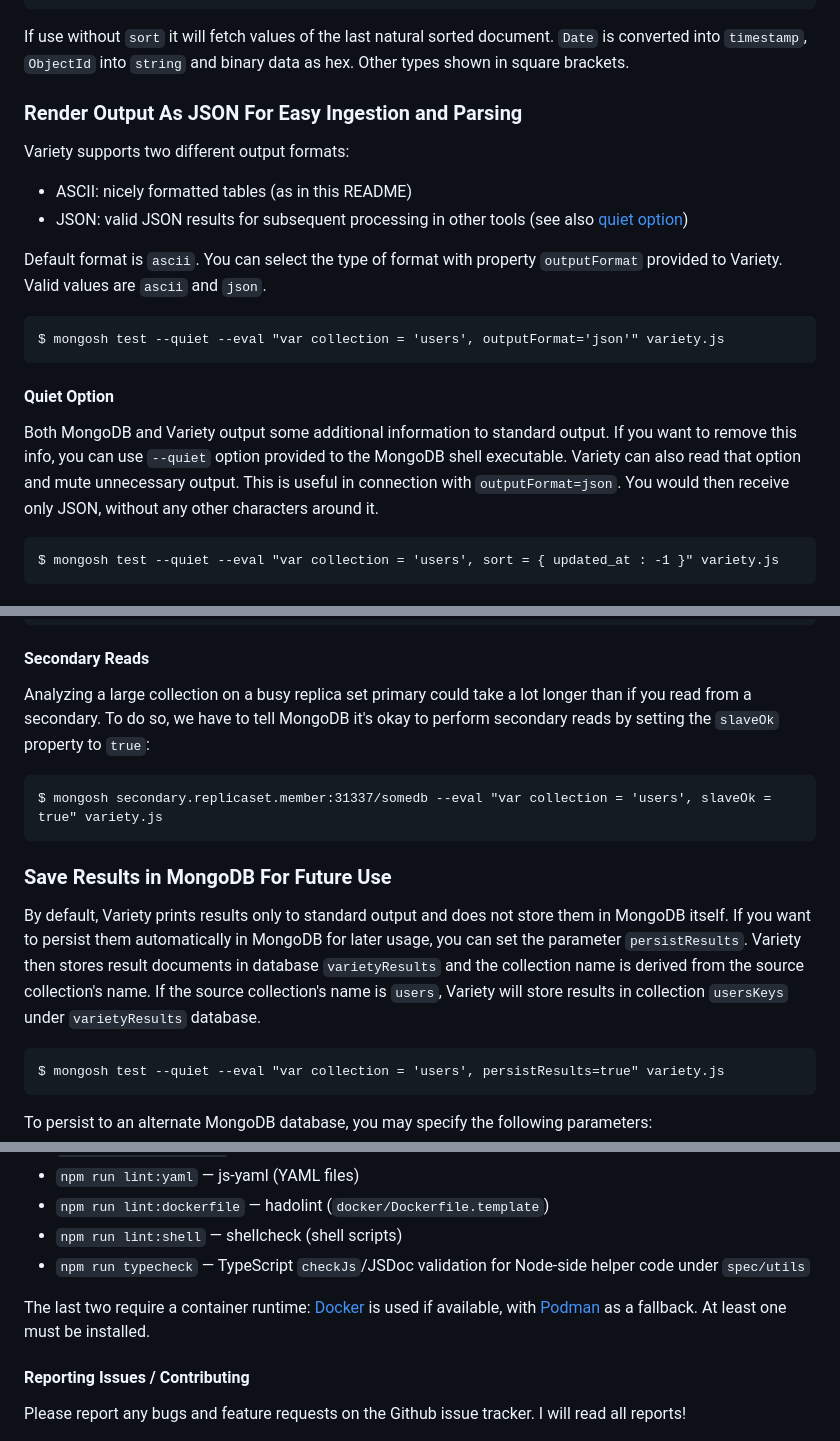
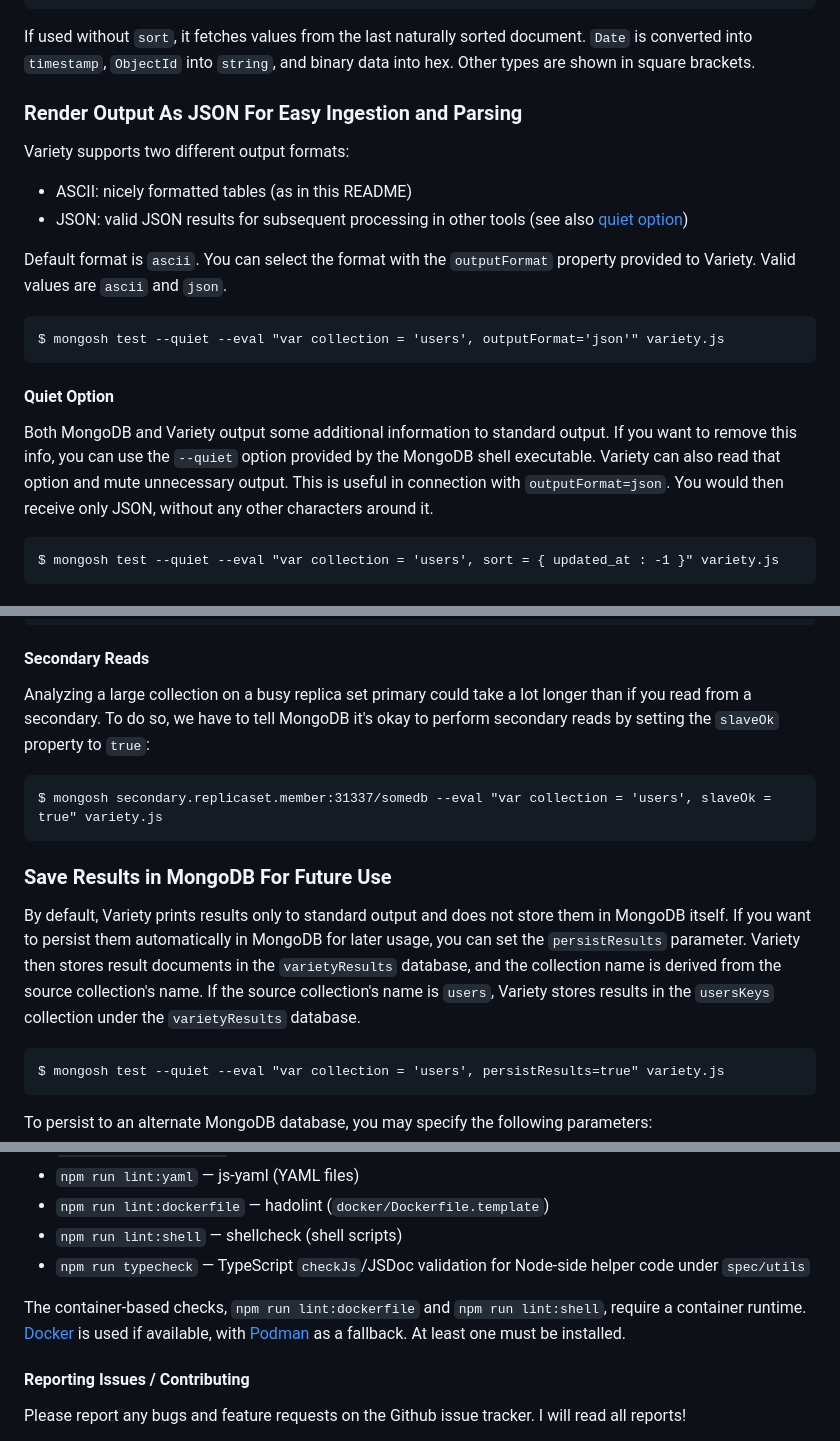
Before and after one commit to variety/variety, a Markdown page: README.md, 3 parts joined by grey strips. Drawn GitHub-style.

Commit message:
Refine README option formatting

````diff
--- a/README.md
+++ b/README.md
@@ -154,8 +154,8 @@ One can also apply a `lastValue` constraint to show values of the last document.
     | uid             | BinData-UUID |           1 |    100.0 | 3b241101e2bb42558caf4136c566a962 |
     +--------------------------------------------------------------------------------------------+
 
-If use without `sort` it will fetch values of the last natural sorted document.
-`Date` is converted into `timestamp`, `ObjectId` into `string` and binary data as hex. Other types shown in square brackets.
+If used without `sort`, it fetches values from the last naturally sorted document.
+`Date` is converted into `timestamp`, `ObjectId` into `string`, and binary data into hex. Other types are shown in square brackets.
 
 ### Render Output As JSON For Easy Ingestion and Parsing ###
 
@@ -164,14 +164,14 @@ Variety supports two different output formats:
 - ASCII: nicely formatted tables (as in this README)
 - JSON: valid JSON results for subsequent processing in other tools (see also [quiet option](#quiet-option))
 
-Default format is ```ascii```. You can select the type of format with property ```outputFormat``` provided to Variety. Valid values are ```ascii``` and ```json```.
+Default format is `ascii`. You can select the format with the `outputFormat` property provided to Variety. Valid values are `ascii` and `json`.
 
     $ mongosh test --quiet --eval "var collection = 'users', outputFormat='json'" variety.js
 
 #### Quiet Option ####
 
-Both MongoDB and Variety output some additional information to standard output. If you want to remove this info, you can use ```--quiet``` option provided to the MongoDB shell executable.
-Variety can also read that option and mute unnecessary output. This is useful in connection with ```outputFormat=json```. You would then receive only JSON, without any other characters around it.
+Both MongoDB and Variety output some additional information to standard output. If you want to remove this info, you can use the `--quiet` option provided by the MongoDB shell executable.
+Variety can also read that option and mute unnecessary output. This is useful in connection with `outputFormat=json`. You would then receive only JSON, without any other characters around it.
 
     $ mongosh test --quiet --eval "var collection = 'users', sort = { updated_at : -1 }" variety.js
 
@@ -205,14 +205,14 @@ Sometimes you inherit a database full of junk.  Maybe the previous developer put
 
 #### Secondary Reads ####
 Analyzing a large collection on a busy replica set primary could take a lot longer than if you read from a secondary. To do so, we have to tell MongoDB it's okay to perform secondary reads
-by setting the ```slaveOk``` property to ```true```:
+by setting the `slaveOk` property to `true`:
 
     $ mongosh secondary.replicaset.member:31337/somedb --eval "var collection = 'users', slaveOk = true" variety.js
 
 ### Save Results in MongoDB For Future Use ###
-By default, Variety prints results only to standard output and does not store them in MongoDB itself. If you want to persist them automatically in MongoDB for later usage, you can set the parameter ```persistResults```.
-Variety then stores result documents in database ```varietyResults``` and the collection name is derived from the source collection's name.
-If the source collection's name is ```users```, Variety will store results in collection ```usersKeys``` under ```varietyResults``` database.
+By default, Variety prints results only to standard output and does not store them in MongoDB itself. If you want to persist them automatically in MongoDB for later usage, you can set the `persistResults` parameter.
+Variety then stores result documents in the `varietyResults` database, and the collection name is derived from the source collection's name.
+If the source collection's name is `users`, Variety stores results in the `usersKeys` collection under the `varietyResults` database.
 
     $ mongosh test --quiet --eval "var collection = 'users', persistResults=true" variety.js
 
@@ -302,7 +302,7 @@ Pre-commit hooks are managed by [Husky](https://typierce.github.io/husky/) and i
 - `npm run lint:shell` — shellcheck (shell scripts)
 - `npm run typecheck` — TypeScript `checkJs`/JSDoc validation for Node-side helper code under `spec/utils`
 
-The last two require a container runtime: [Docker](https://www.docker.com/) is used if available, with [Podman](https://podman.io/) as a fallback. At least one must be installed.
+The container-based checks, `npm run lint:dockerfile` and `npm run lint:shell`, require a container runtime. [Docker](https://www.docker.com/) is used if available, with [Podman](https://podman.io/) as a fallback. At least one must be installed.
 
 #### Reporting Issues / Contributing ####
 
````
Also changed, not shown: other parts of README.md (+1 -1 lines).
